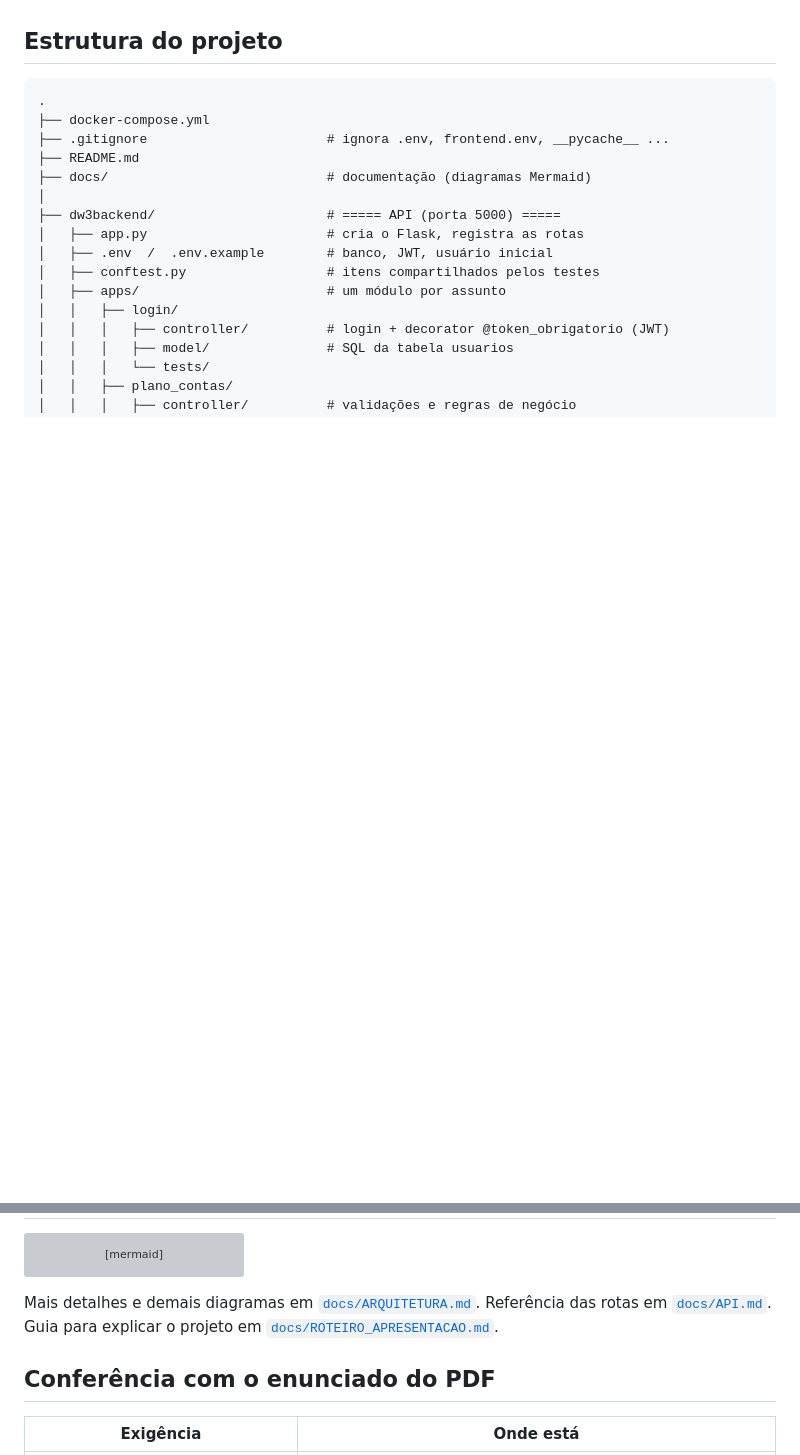
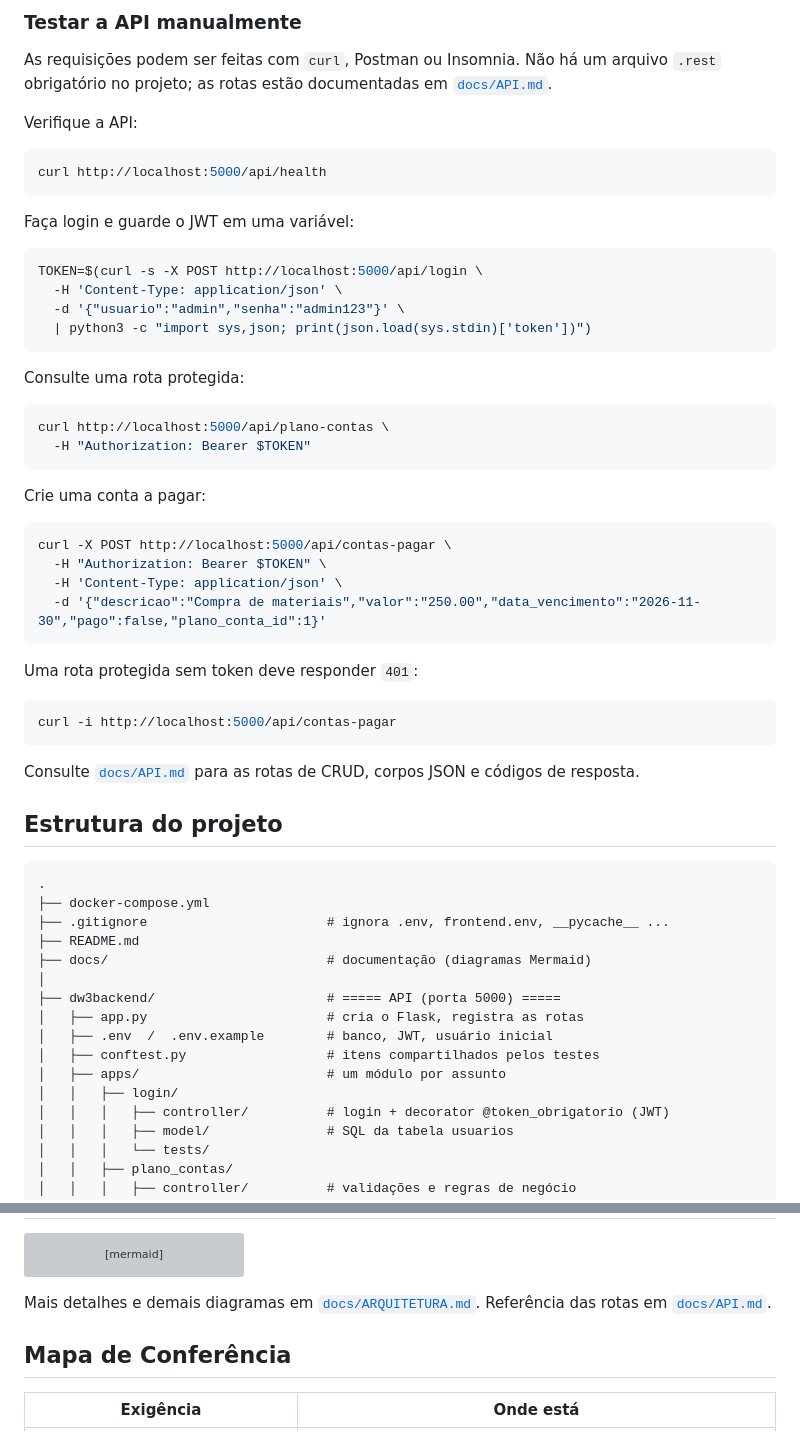
Before and after one commit to Ujs74wiop6/coop-financeiro, a Markdown page: README.md, 2 parts joined by grey strips. GitHub-like rendering; blank space fills up the shorter version; grey boxes are pictures that could not be loaded.

````diff
--- a/README.md
+++ b/README.md
@@ -45,3 +115,48 @@ São 36 testes de integração: login, JWT (sem token, inválido, expirado, assi
+### Testar a API manualmente
+
+As requisições podem ser feitas com `curl`, Postman ou Insomnia. Não há um arquivo
+`.rest` obrigatório no projeto; as rotas estão documentadas em
+[`docs/API.md`](docs/API.md).
+
+Verifique a API:
+
+```bash
+curl http://localhost:5000/api/health
+```
+
+Faça login e guarde o JWT em uma variável:
+
+```bash
+TOKEN=$(curl -s -X POST http://localhost:5000/api/login \
+  -H 'Content-Type: application/json' \
+  -d '{"usuario":"admin","senha":"admin123"}' \
+  | python3 -c "import sys,json; print(json.load(sys.stdin)['token'])")
+```
+
+Consulte uma rota protegida:
+
+```bash
+curl http://localhost:5000/api/plano-contas \
+  -H "Authorization: Bearer $TOKEN"
+```
+
+Crie uma conta a pagar:
+
+```bash
+curl -X POST http://localhost:5000/api/contas-pagar \
+  -H "Authorization: Bearer $TOKEN" \
+  -H 'Content-Type: application/json' \
+  -d '{"descricao":"Compra de materiais","valor":"250.00","data_vencimento":"2026-11-30","pago":false,"plano_conta_id":1}'
+```
+
+Uma rota protegida sem token deve responder `401`:
+
+```bash
+curl -i http://localhost:5000/api/contas-pagar
+```
+
+Consulte [`docs/API.md`](docs/API.md) para as rotas de CRUD, corpos JSON e códigos
+de resposta.
 
 ## Estrutura do projeto
 
@@ -109,9 +224,9 @@ erDiagram
     }
 ```
 
-Mais detalhes e demais diagramas em [`docs/ARQUITETURA.md`](docs/ARQUITETURA.md). Referência das rotas em [`docs/API.md`](docs/API.md). Guia para explicar o projeto em [`docs/ROTEIRO_APRESENTACAO.md`](docs/ROTEIRO_APRESENTACAO.md).
+Mais detalhes e demais diagramas em [`docs/ARQUITETURA.md`](docs/ARQUITETURA.md). Referência das rotas em [`docs/API.md`](docs/API.md).
 
-## Conferência com o enunciado do PDF
+## Mapa de Conferência
 
 | Exigência | Onde está |
 |---|---|
````
Also changed, not shown: other parts of README.md (+79 -9 lines).
